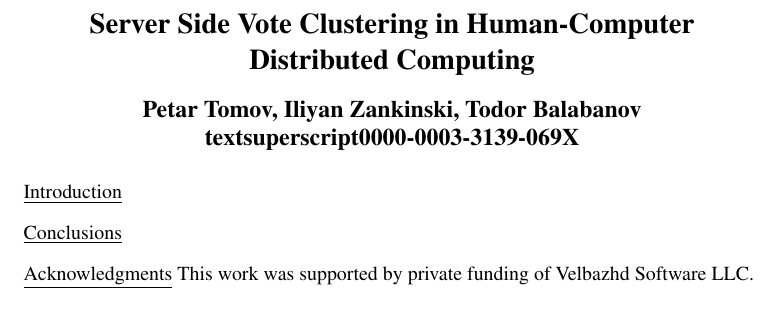
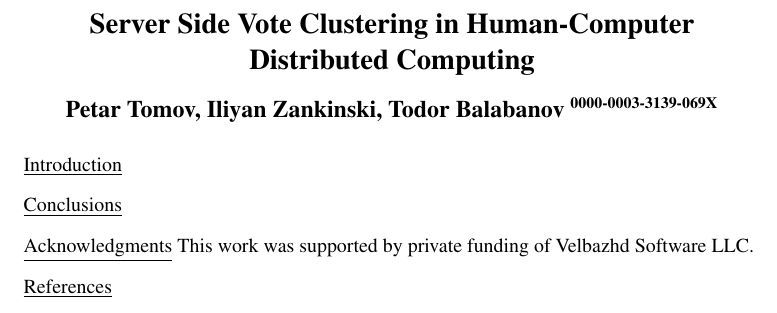
Before and after one commit to TodorBalabanov/NSFDEA20-Numerical-Solution-of-Fractional-Differential-Equations-and-Applications-2020, a LaTeX document (Server-Side-Vote-Clustering-in-Human-Computer-Distributed-Computing/abstract.tex): part of the page, cut so that both start at the same text. Compiled offline with pdfLaTeX.

Commit message:
Small fixes were done.

```diff
--- a/Server-Side-Vote-Clustering-in-Human-Computer-Distributed-Computing/abstract.tex
+++ b/Server-Side-Vote-Clustering-in-Human-Computer-Distributed-Computing/abstract.tex
@@ -10,9 +10,9 @@
 \end{center}\vskip .5em}
 
 \begin{document}
+
 \writetitle{Server Side Vote Clustering in Human-Computer Distributed Computing}
-{Petar Tomov, Iliyan Zankinski, Todor Balabanov\ textsuperscript{0000-0003-3139-069X}}
-%
+{Petar Tomov, Iliyan Zankinski, Todor Balabanov \textsuperscript{0000-0003-3139-069X}}
 % p.tomov@iit.bas.bg iliyan@hsi.iccs.bas.bg todorb@iinf.bas.bg
 % Institute of Information and Communication Technologies
 % Bulgarian Academy of Sciences
@@ -30,4 +30,9 @@
 \underline{Acknowledgments}
 %
 This work was supported by private funding of Velbazhd Software LLC.
+
+\vspace*{3mm}
+\underline{References}
+%
+
 \end{document}
```
